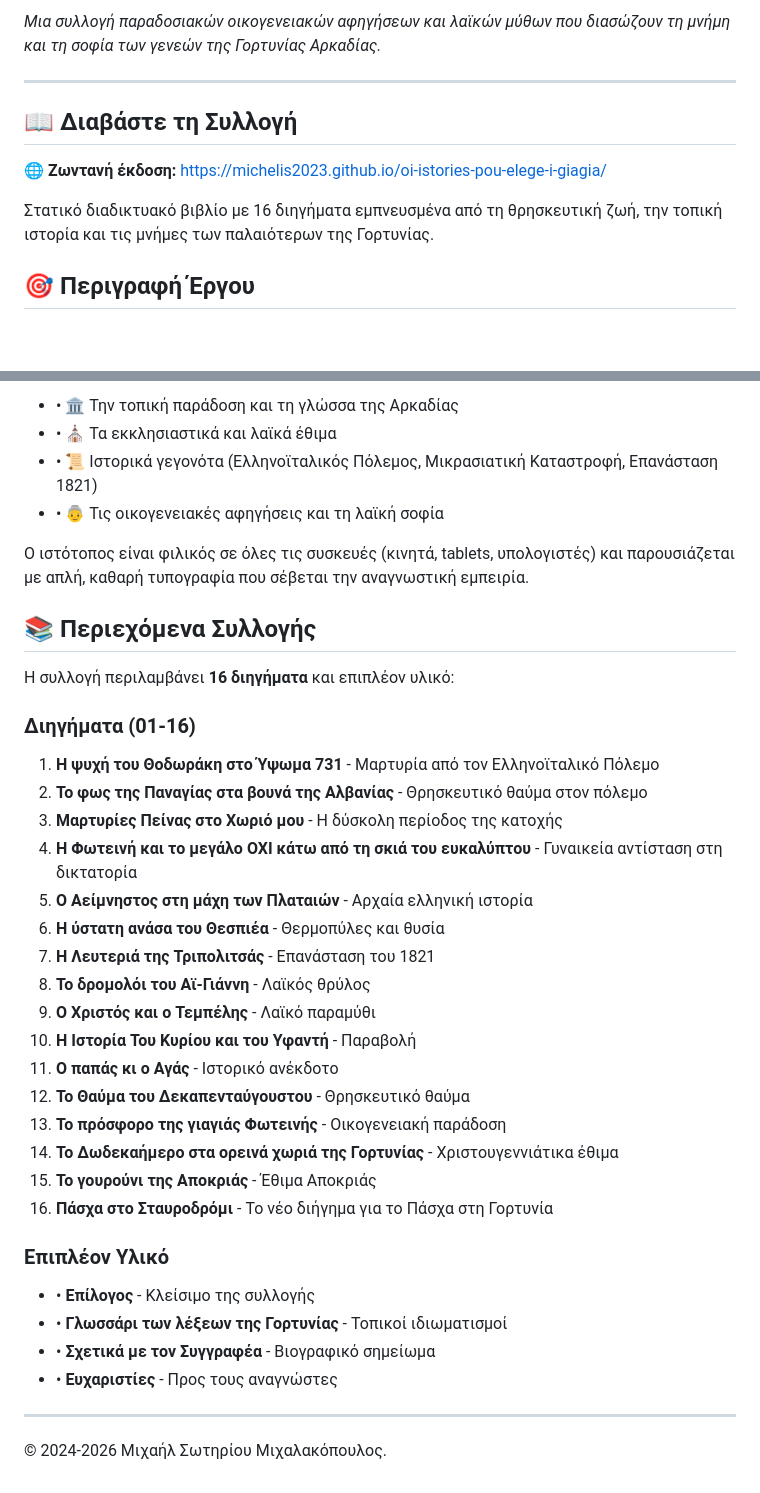
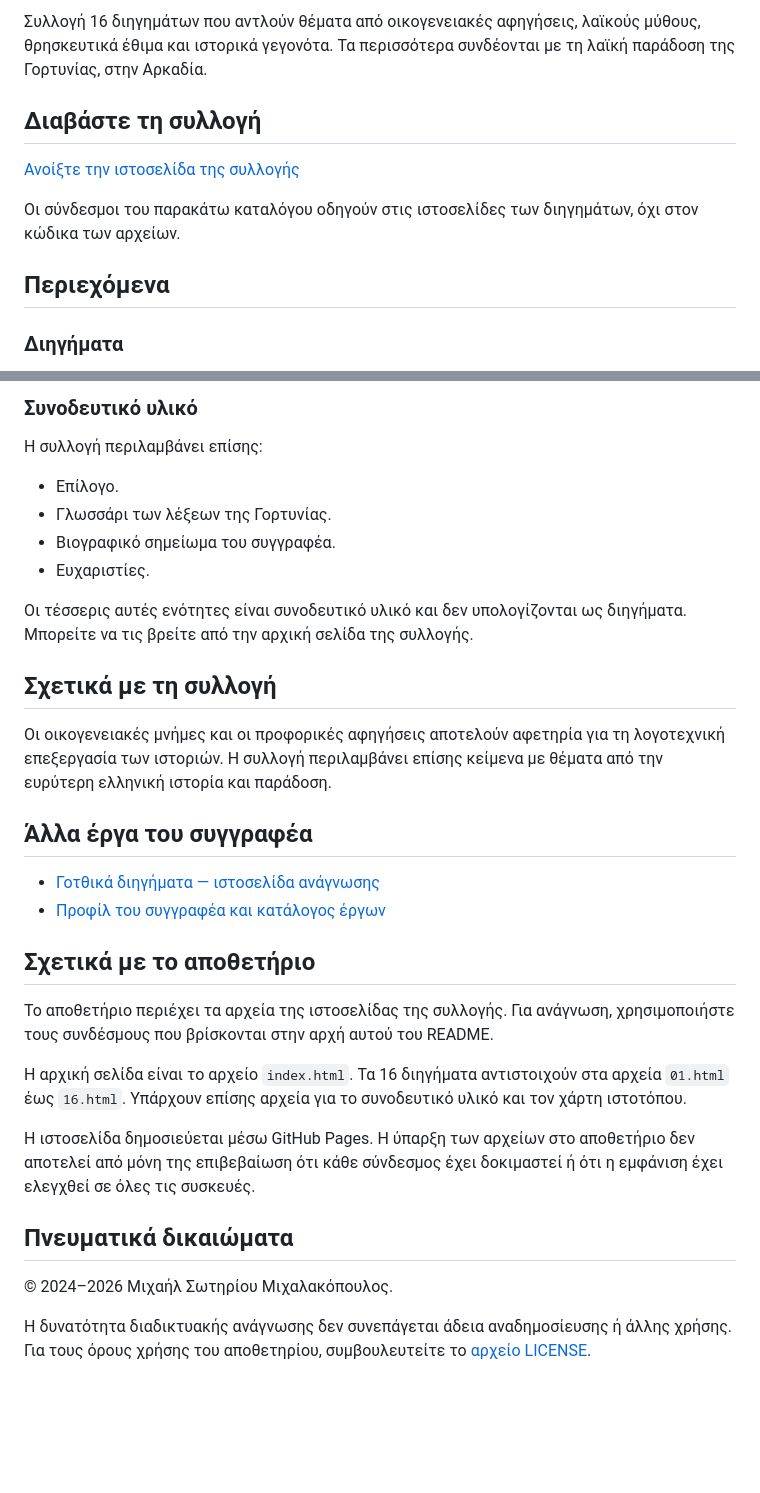
Before and after one commit to Michelis2023/oi-istories-pou-elege-i-giagia, a Markdown page: README.md, 2 parts joined by grey strips. Rendered like a GitHub page; blank space fills up the shorter version.

Commit message:
Επιμέλεια README και προσθήκη καταλόγου με συνδέσμους ανάγνωσης

```diff
--- a/README.md
+++ b/README.md
@@ -4,13 +4,13 @@
 
-*Μια συλλογή παραδοσιακών οικογενειακών αφηγήσεων και λαϊκών μύθων που διασώζουν τη μνήμη και τη σοφία των γενεών της Γορτυνίας Αρκαδίας.*
+Συλλογή 16 διηγημάτων που αντλούν θέματα από οικογενειακές αφηγήσεις, λαϊκούς μύθους, θρησκευτικά έθιμα και ιστορικά γεγονότα. Τα περισσότερα συνδέονται με τη λαϊκή παράδοση της Γορτυνίας, στην Αρκαδία.
 
----
+## Διαβάστε τη συλλογή
 
-## 📖 Διαβάστε τη Συλλογή
+[Ανοίξτε την ιστοσελίδα της συλλογής](https://michelis2023.github.io/oi-istories-pou-elege-i-giagia/)
 
-**🌐 Ζωντανή έκδοση:** [https://michelis2023.github.io/oi-istories-pou-elege-i-giagia/](https://michelis2023.github.io/oi-istories-pou-elege-i-giagia/)
+Οι σύνδεσμοι του παρακάτω καταλόγου οδηγούν στις ιστοσελίδες των διηγημάτων, όχι στον κώδικα των αρχείων.
 
-Στατικό διαδικτυακό βιβλίο με 16 διηγήματα εμπνευσμένα από τη θρησκευτική ζωή, την τοπική ιστορία και τις μνήμες των παλαιότερων της Γορτυνίας.
+## Περιεχόμενα
 
-## 🎯 Περιγραφή Έργου
+### Διηγήματα
 
@@ -18,40 +33,34 @@
 
-* • 🏛️ Την τοπική παράδοση και τη γλώσσα της Αρκαδίας
-* • ⛪ Τα εκκλησιαστικά και λαϊκά έθιμα
-* • 📜 Ιστορικά γεγονότα (Ελληνοϊταλικός Πόλεμος, Μικρασιατική Καταστροφή, Επανάσταση 1821)
-* • 👵 Τις οικογενειακές αφηγήσεις και τη λαϊκή σοφία
+### Συνοδευτικό υλικό
 
-Ο ιστότοπος είναι φιλικός σε όλες τις συσκευές (κινητά, tablets, υπολογιστές) και παρουσιάζεται με απλή, καθαρή τυπογραφία που σέβεται την αναγνωστική εμπειρία.
+Η συλλογή περιλαμβάνει επίσης:
 
-## 📚 Περιεχόμενα Συλλογής
+- Επίλογο.
+- Γλωσσάρι των λέξεων της Γορτυνίας.
+- Βιογραφικό σημείωμα του συγγραφέα.
+- Ευχαριστίες.
 
-Η συλλογή περιλαμβάνει **16 διηγήματα** και επιπλέον υλικό:
+Οι τέσσερις αυτές ενότητες είναι συνοδευτικό υλικό και δεν υπολογίζονται ως διηγήματα. Μπορείτε να τις βρείτε από την αρχική σελίδα της συλλογής.
 
-### Διηγήματα (01-16)
+## Σχετικά με τη συλλογή
 
-1. **Η ψυχή του Θοδωράκη στο Ύψωμα 731** - Μαρτυρία από τον Ελληνοϊταλικό Πόλεμο
-2. **Το φως της Παναγίας στα βουνά της Αλβανίας** - Θρησκευτικό θαύμα στον πόλεμο
-3. **Μαρτυρίες Πείνας στο Χωριό μου** - Η δύσκολη περίοδος της κατοχής
-4. **Η Φωτεινή και το μεγάλο ΟΧΙ κάτω από τη σκιά του ευκαλύπτου** - Γυναικεία αντίσταση στη δικτατορία
-5. **Ο Αείμνηστος στη μάχη των Πλαταιών** - Αρχαία ελληνική ιστορία
-6. **Η ύστατη ανάσα του Θεσπιέα** - Θερμοπύλες και θυσία
-7. **Η Λευτεριά της Τριπολιτσάς** - Επανάσταση του 1821
-8. **Το δρομολόι του Αϊ-Γιάννη** - Λαϊκός θρύλος
-9. **Ο Χριστός και ο Τεμπέλης** - Λαϊκό παραμύθι
-10. **Η Ιστορία Του Κυρίου και του Υφαντή** - Παραβολή
-11. **Ο παπάς κι ο Αγάς** - Ιστορικό ανέκδοτο
-12. **Το Θαύμα του Δεκαπενταύγουστου** - Θρησκευτικό θαύμα
-13. **Το πρόσφορο της γιαγιάς Φωτεινής** - Οικογενειακή παράδοση
-14. **Το Δωδεκαήμερο στα ορεινά χωριά της Γορτυνίας** - Χριστουγεννιάτικα έθιμα
-15. **Το γουρούνι της Αποκριάς** - Έθιμα Αποκριάς
-16. **Πάσχα στο Σταυροδρόμι** - Το νέο διήγημα για το Πάσχα στη Γορτυνία
+Οι οικογενειακές μνήμες και οι προφορικές αφηγήσεις αποτελούν αφετηρία για τη λογοτεχνική επεξεργασία των ιστοριών. Η συλλογή περιλαμβάνει επίσης κείμενα με θέματα από την ευρύτερη ελληνική ιστορία και παράδοση.
 
-### Επιπλέον Υλικό
+## Άλλα έργα του συγγραφέα
 
-* • **Επίλογος** - Κλείσιμο της συλλογής
-* • **Γλωσσάρι των λέξεων της Γορτυνίας** - Τοπικοί ιδιωματισμοί
-* • **Σχετικά με τον Συγγραφέα** - Βιογραφικό σημείωμα
-* • **Ευχαριστίες** - Προς τους αναγνώστες
+- [Γοτθικά διηγήματα — ιστοσελίδα ανάγνωσης](https://michelis2023.github.io/short-stories/)
+- [Προφίλ του συγγραφέα και κατάλογος έργων](https://github.com/Michelis2023)
 
----
-© 2024-2026 Μιχαήλ Σωτηρίου Μιχαλακόπουλος.
+## Σχετικά με το αποθετήριο
+
+Το αποθετήριο περιέχει τα αρχεία της ιστοσελίδας της συλλογής. Για ανάγνωση, χρησιμοποιήστε τους συνδέσμους που βρίσκονται στην αρχή αυτού του README.
+
+Η αρχική σελίδα είναι το αρχείο `index.html`. Τα 16 διηγήματα αντιστοιχούν στα αρχεία `01.html` έως `16.html`. Υπάρχουν επίσης αρχεία για το συνοδευτικό υλικό και τον χάρτη ιστοτόπου.
+
+Η ιστοσελίδα δημοσιεύεται μέσω GitHub Pages. Η ύπαρξη των αρχείων στο αποθετήριο δεν αποτελεί από μόνη της επιβεβαίωση ότι κάθε σύνδεσμος έχει δοκιμαστεί ή ότι η εμφάνιση έχει ελεγχθεί σε όλες τις συσκευές.
+
+## Πνευματικά δικαιώματα
+
+© 2024–2026 Μιχαήλ Σωτηρίου Μιχαλακόπουλος.
+
+Η δυνατότητα διαδικτυακής ανάγνωσης δεν συνεπάγεται άδεια αναδημοσίευσης ή άλλης χρήσης. Για τους όρους χρήσης του αποθετηρίου, συμβουλευτείτε το [αρχείο LICENSE](LICENSE).
```
Also changed, not shown: other parts of README.md (+18 -3 lines).
